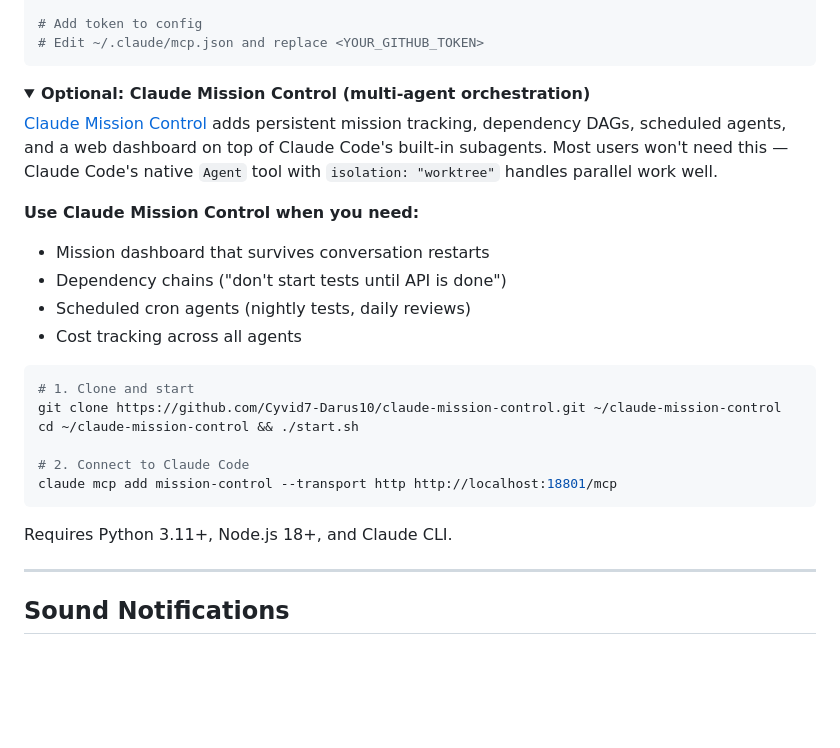
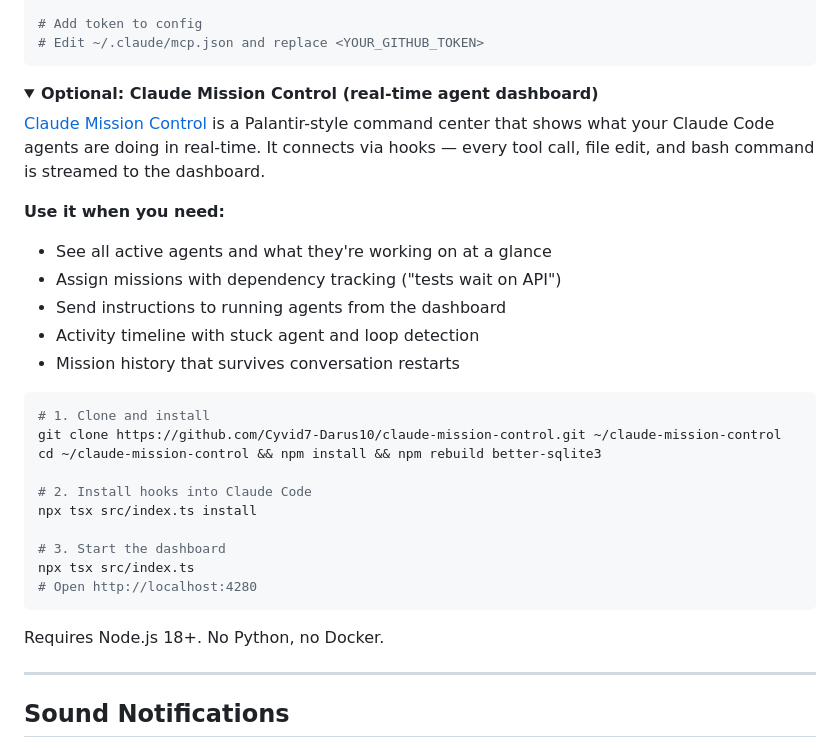
Before and after one commit to Cyvid7-Darus10/claude-code-config, a Markdown page: README.md, the part around the change. GitHub-like rendering; folded sections open; blank space fills up the shorter version.

Commit message:
docs: update Mission Control description to reflect new architecture

````diff
--- a/README.md
+++ b/README.md
@@ -281,26 +281,31 @@ gh auth token
 ```
 
 <details>
-<summary><b>Optional: Claude Mission Control (multi-agent orchestration)</b></summary>
+<summary><b>Optional: Claude Mission Control (real-time agent dashboard)</b></summary>
 
-[Claude Mission Control](https://github.com/Cyvid7-Darus10/claude-mission-control) adds persistent mission tracking, dependency DAGs, scheduled agents, and a web dashboard on top of Claude Code's built-in subagents. Most users won't need this — Claude Code's native `Agent` tool with `isolation: "worktree"` handles parallel work well.
+[Claude Mission Control](https://github.com/Cyvid7-Darus10/claude-mission-control) is a Palantir-style command center that shows what your Claude Code agents are doing in real-time. It connects via hooks — every tool call, file edit, and bash command is streamed to the dashboard.
 
-**Use Claude Mission Control when you need:**
-- Mission dashboard that survives conversation restarts
-- Dependency chains ("don't start tests until API is done")
-- Scheduled cron agents (nightly tests, daily reviews)
-- Cost tracking across all agents
+**Use it when you need:**
+- See all active agents and what they're working on at a glance
+- Assign missions with dependency tracking ("tests wait on API")
+- Send instructions to running agents from the dashboard
+- Activity timeline with stuck agent and loop detection
+- Mission history that survives conversation restarts
 
 ```bash
-# 1. Clone and start
+# 1. Clone and install
 git clone https://github.com/Cyvid7-Darus10/claude-mission-control.git ~/claude-mission-control
-cd ~/claude-mission-control && ./start.sh
+cd ~/claude-mission-control && npm install && npm rebuild better-sqlite3
 
-# 2. Connect to Claude Code
-claude mcp add mission-control --transport http http://localhost:18801/mcp
+# 2. Install hooks into Claude Code
+npx tsx src/index.ts install
+
+# 3. Start the dashboard
+npx tsx src/index.ts
+# Open http://localhost:4280
 ```
 
-Requires Python 3.11+, Node.js 18+, and Claude CLI.
+Requires Node.js 18+. No Python, no Docker.
 
 </details>
 
````
